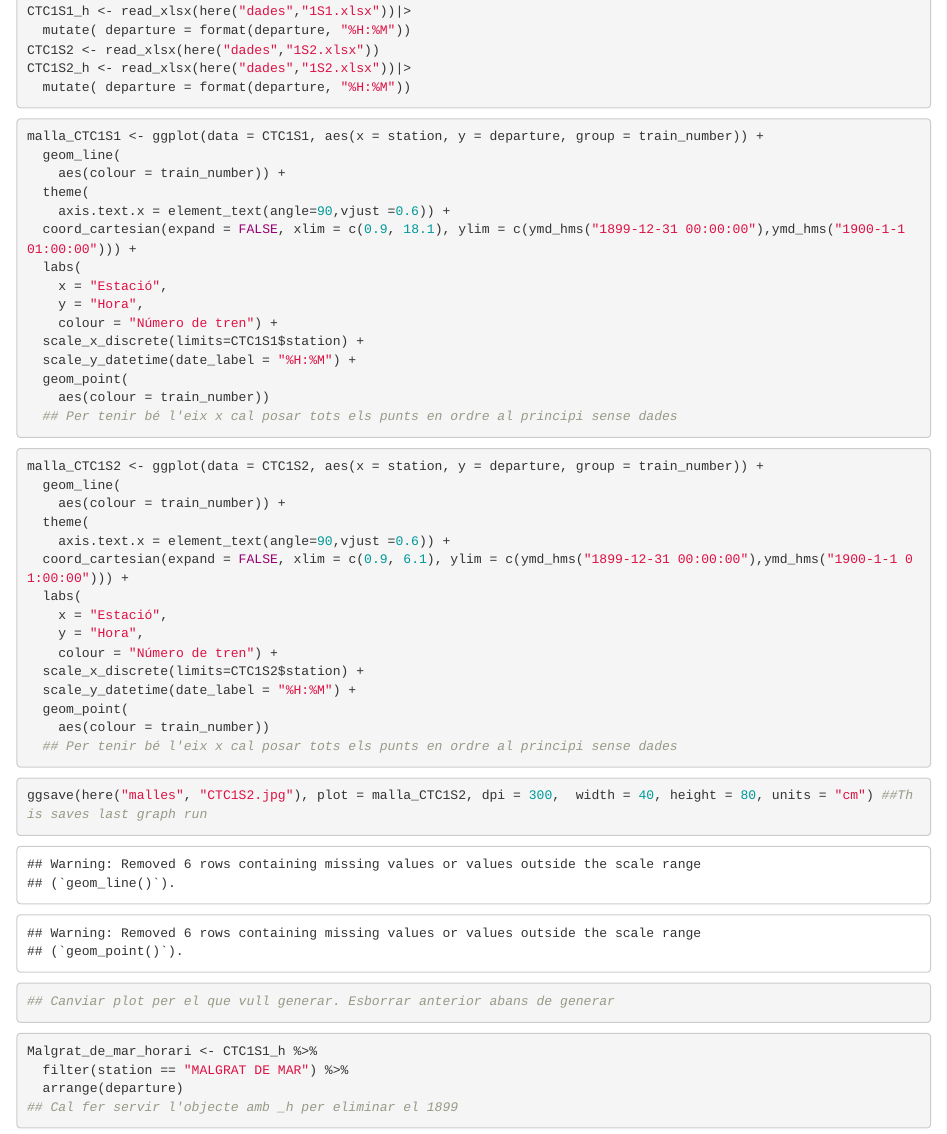
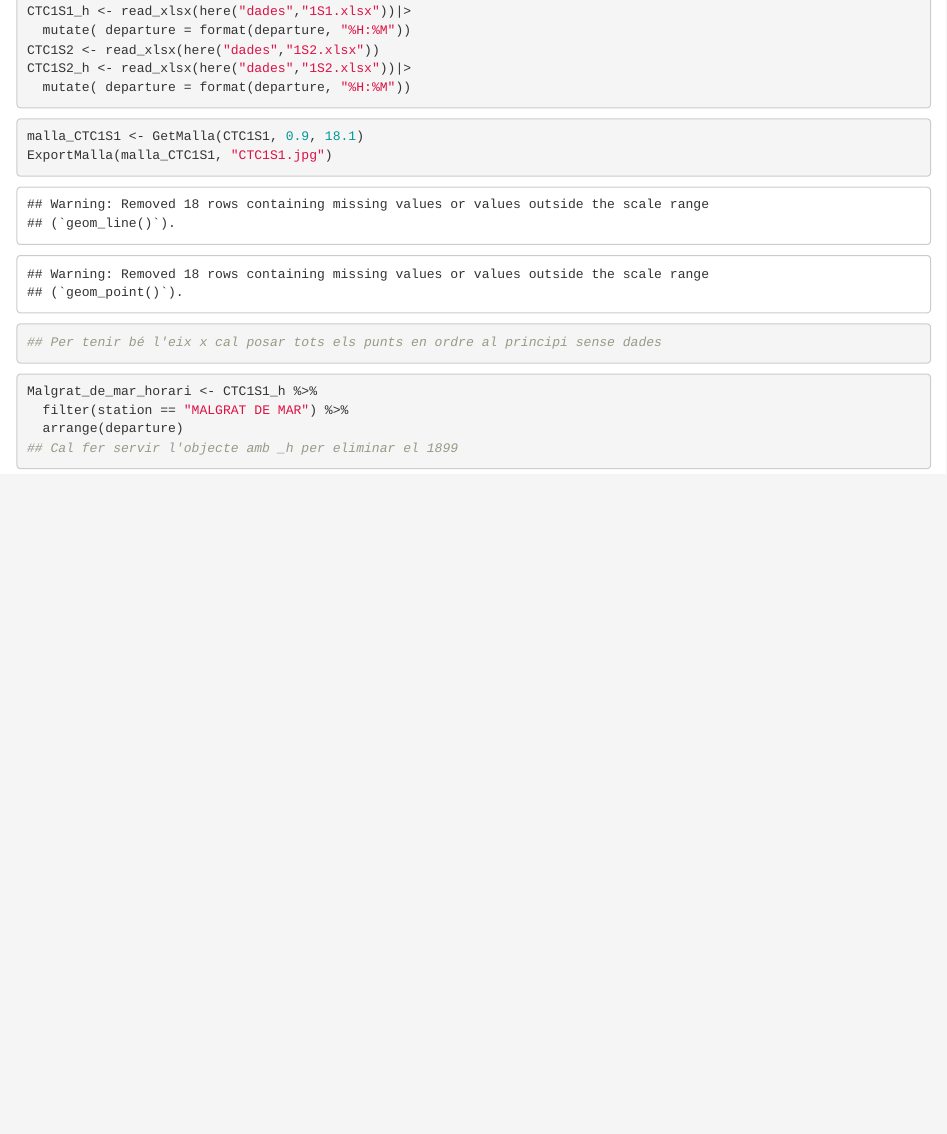
Before and after one commit to mms333/CatRail, an R Markdown document (Malles CTC.Rmd): the page in a window 1100 px wide, from 160 px down. Rendered offline with R 4.5, knitr and Pandoc, with nearby package versions.

Commit message:
Segona part optimitzacio funcions

````diff
--- a/Malles CTC.Rmd
+++ b/Malles CTC.Rmd
@@ -22,46 +23,10 @@ CTC1S2_h <- read_xlsx(here("dades","1S2.xlsx"))|>
   mutate( departure = format(departure, "%H:%M"))
 ```
 
-```{r CTC1S1_malla}
-malla_CTC1S1 <- ggplot(data = CTC1S1, aes(x = station, y = departure, group = train_number)) +
-  geom_line(
-    aes(colour = train_number)) +
-  theme(
-    axis.text.x = element_text(angle=90,vjust =0.6)) +
-  coord_cartesian(expand = FALSE, xlim = c(0.9, 18.1), ylim = c(ymd_hms("1899-12-31 00:00:00"),ymd_hms("1900-1-1 01:00:00"))) +
-  labs(
-    x = "Estació",
-    y = "Hora",
-    colour = "Número de tren") +
-  scale_x_discrete(limits=CTC1S1$station) +
-  scale_y_datetime(date_label = "%H:%M") +
-  geom_point(
-    aes(colour = train_number))
-  ## Per tenir bé l'eix x cal posar tots els punts en ordre al principi sense dades
-```
-
-```{r CTC1S2_malla}
-malla_CTC1S2 <- ggplot(data = CTC1S2, aes(x = station, y = departure, group = train_number)) +
-  geom_line(
-    aes(colour = train_number)) +
-  theme(
-    axis.text.x = element_text(angle=90,vjust =0.6)) +
-  coord_cartesian(expand = FALSE, xlim = c(0.9, 6.1), ylim = c(ymd_hms("1899-12-31 00:00:00"),ymd_hms("1900-1-1 01:00:00"))) +
-  labs(
-    x = "Estació",
-    y = "Hora",
-    colour = "Número de tren") +
-  scale_x_discrete(limits=CTC1S2$station) +
-  scale_y_datetime(date_label = "%H:%M") +
-  geom_point(
-    aes(colour = train_number))
-  ## Per tenir bé l'eix x cal posar tots els punts en ordre al principi sense dades
-```
-
-```{r generador_grafics}
-ggsave(here("malles", "CTC1S2.jpg"), plot = malla_CTC1S2, dpi = 300,  width = 40, height = 80, units = "cm") ##This saves last graph run
-
-## Canviar plot per el que vull generar. Esborrar anterior abans de generar
+```{r generador_malla}
+malla_CTC1S1 <- GetMalla(CTC1S1, 0.9, 18.1)
+ExportMalla(malla_CTC1S1, "CTC1S1.jpg")
+## Per tenir bé l'eix x cal posar tots els punts en ordre al principi sense dades
 ```
 
 ```{r generador_horaris_estacions}
````
Also changed, not shown: Malles CTC.Rmd (1 more changed lines).
